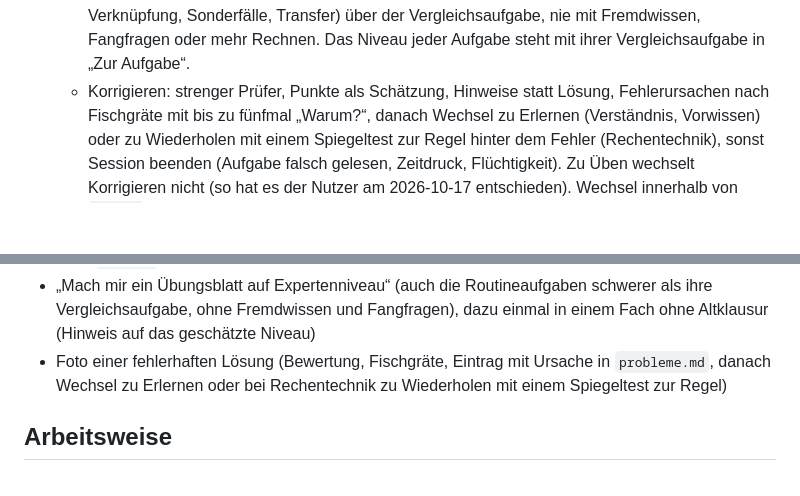
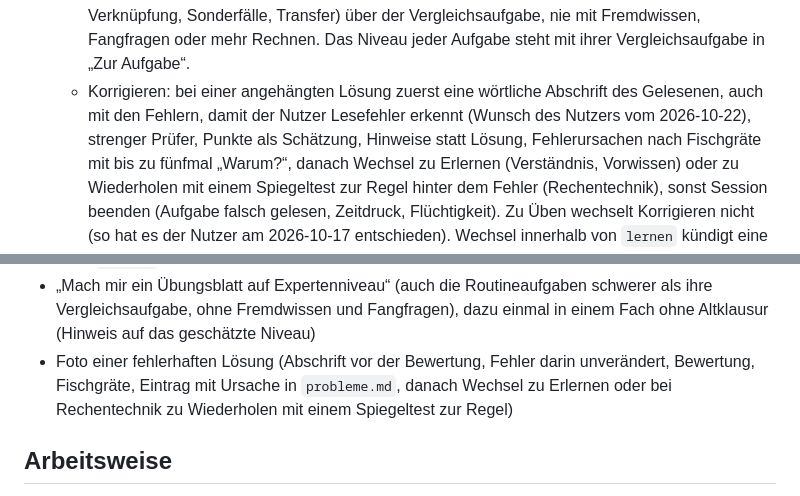
Before and after one commit to ohmtools/claude-plugins, a Markdown page: CLAUDE.md, 2 parts joined by grey strips. GitHub-like rendering; blank space fills up the shorter version.

Commit message:
Korrigieren: Abschrift einer angehängten Lösung vor der Bewertung
Claude schreibt ab, was es in Fotos, Scans und PDFs gelesen hat, wörtlich
und mit den Fehlern, damit der Nutzer Lesefehler in seiner Handschrift
erkennt. Korrigiert er die Abschrift, wird neu bewertet.

Co-Authored-By: Claude Opus 5.5 <noreply@anthropic.com>
Claude-Session: https://claude.ai/code/session_01Fktu2ccdSxjxfRjjG8HHpn

```diff
--- a/CLAUDE.md
+++ b/CLAUDE.md
@@ -270,7 +270,10 @@ die Änderung betrifft, vollständig.
     Vergleichsaufgabe, nie mit Fremdwissen, Fangfragen oder mehr Rechnen.
     Das Niveau jeder Aufgabe steht mit ihrer Vergleichsaufgabe in „Zur
     Aufgabe“.
-  - Korrigieren: strenger Prüfer, Punkte als Schätzung, Hinweise statt
+  - Korrigieren: bei einer angehängten Lösung zuerst eine wörtliche Abschrift
+    des Gelesenen, auch mit den Fehlern, damit der Nutzer Lesefehler
+    erkennt (Wunsch des Nutzers vom 2026-10-22), strenger Prüfer, Punkte als
+    Schätzung, Hinweise statt
     Lösung, Fehlerursachen nach Fischgräte mit bis zu fünfmal „Warum?“,
     danach Wechsel zu Erlernen (Verständnis, Vorwissen) oder zu Wiederholen
     mit einem Spiegeltest zur Regel hinter dem Fehler (Rechentechnik), sonst
@@ -593,7 +596,8 @@ Fällen:
   schwerer als ihre Vergleichsaufgabe, ohne Fremdwissen und Fangfragen),
   dazu einmal in einem Fach ohne Altklausur (Hinweis auf das geschätzte
   Niveau)
-- Foto einer fehlerhaften Lösung (Bewertung, Fischgräte, Eintrag mit Ursache
+- Foto einer fehlerhaften Lösung (Abschrift vor der Bewertung, Fehler darin
+  unverändert, Bewertung, Fischgräte, Eintrag mit Ursache
   in `probleme.md`, danach Wechsel zu Erlernen oder bei Rechentechnik zu
   Wiederholen mit einem Spiegeltest zur Regel)
 
```
Also changed, not shown: 2 other files.
